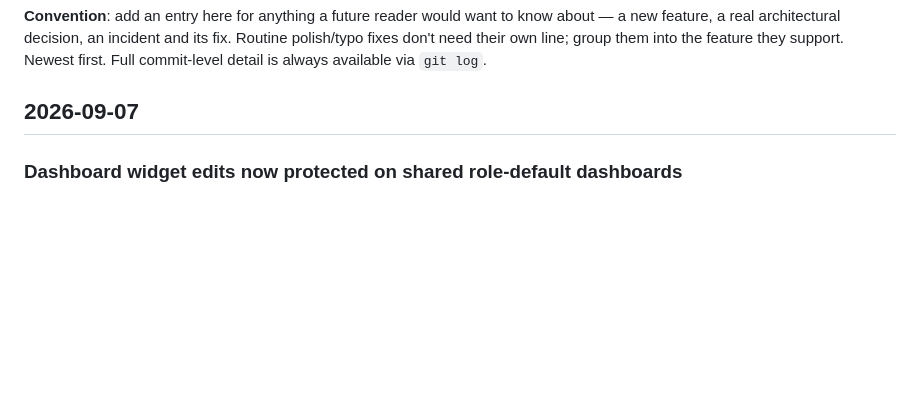
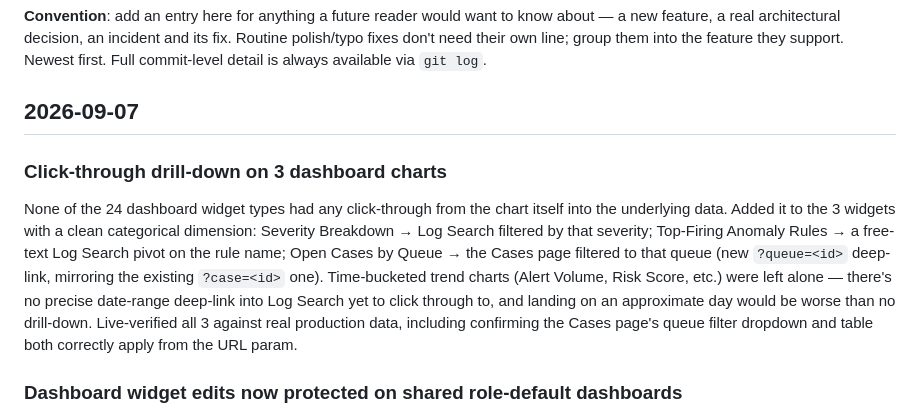
Before and after one commit to n0sfs/micro-dfir, a Markdown page: CHANGELOG.md, the part around the change. Rendered like a GitHub page; blank space fills up the shorter version.

Commit message:
CHANGELOG: add chart drill-down entry
Co-Authored-By: Claude Sonnet 5 <noreply@anthropic.com>

```diff
--- a/CHANGELOG.md
+++ b/CHANGELOG.md
@@ -9,6 +9,21 @@ fixes don't need their own line; group them into the feature they support. Newes
 Full commit-level detail is always available via `git log`.
 
 ## 2026-09-07
+
+### Click-through drill-down on 3 dashboard charts
+
+None of the 24 dashboard widget types had any click-through from the
+chart itself into the underlying data. Added it to the 3 widgets with
+a clean categorical dimension: Severity Breakdown → Log Search filtered
+by that severity; Top-Firing Anomaly Rules → a free-text Log Search
+pivot on the rule name; Open Cases by Queue → the Cases page filtered
+to that queue (new `?queue=<id>` deep-link, mirroring the existing
+`?case=<id>` one). Time-bucketed trend charts (Alert Volume, Risk
+Score, etc.) were left alone — there's no precise date-range deep-link
+into Log Search yet to click through to, and landing on an approximate
+day would be worse than no drill-down. Live-verified all 3 against
+real production data, including confirming the Cases page's queue
+filter dropdown and table both correctly apply from the URL param.
 
 ### Dashboard widget edits now protected on shared role-default dashboards
 
```
